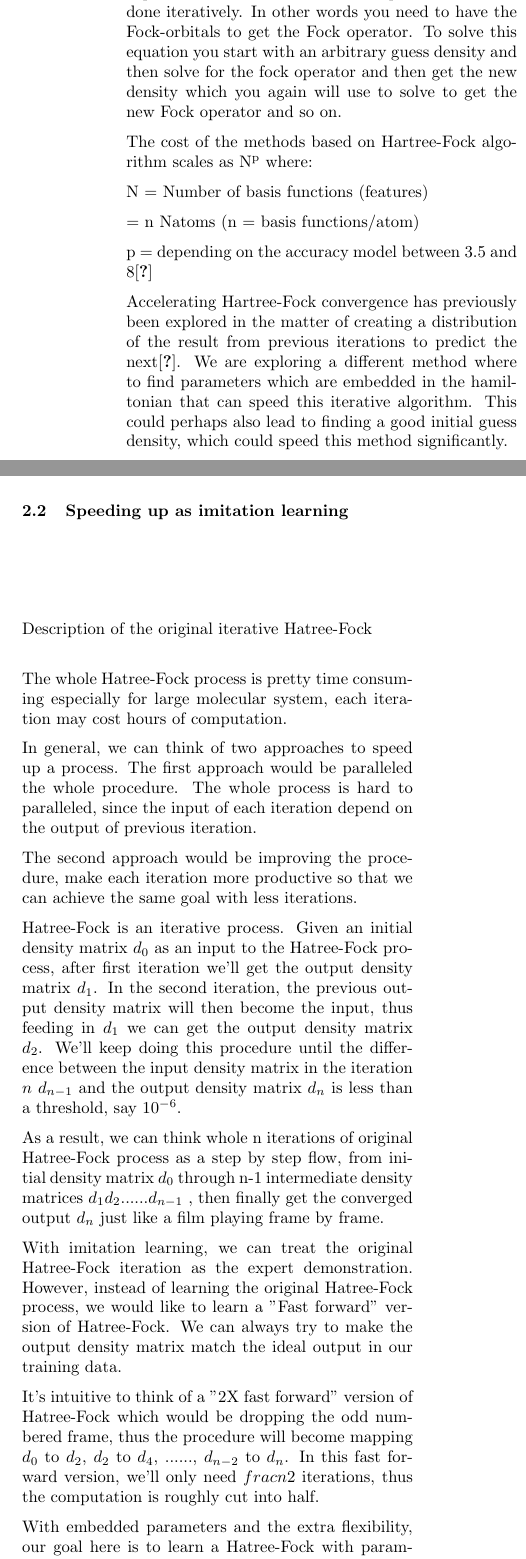
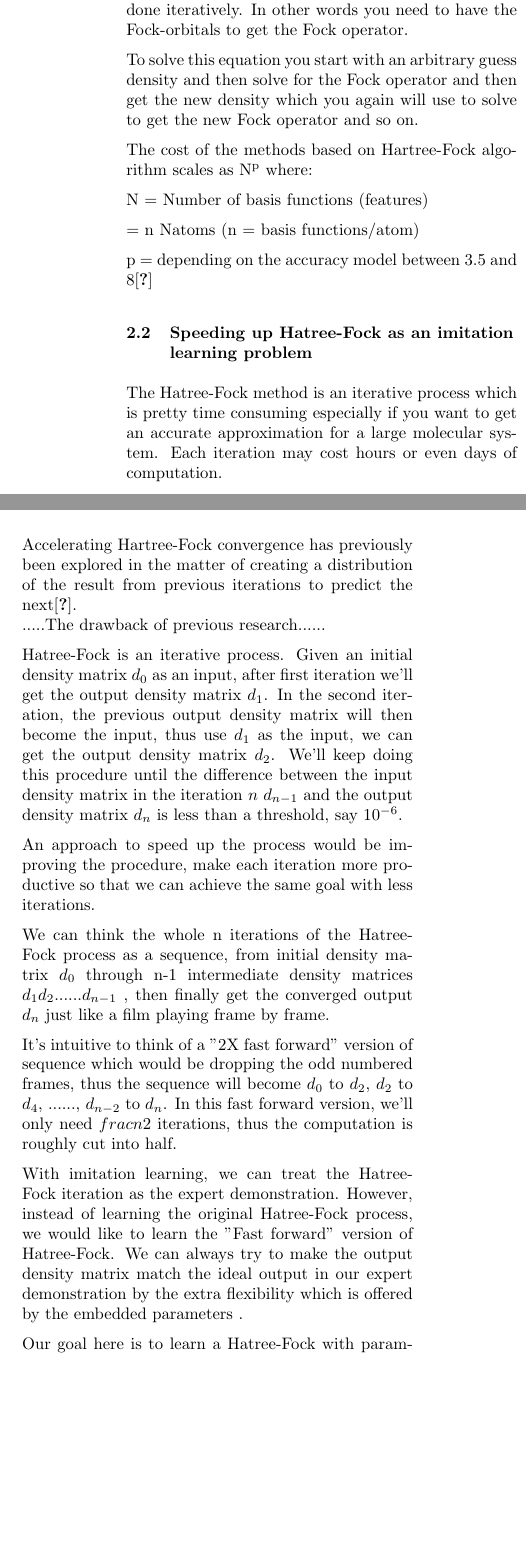
Before and after one commit to hans513/Thesis, a LaTeX paper (sample_paper.tex): two parts of the columns of page 2 of 5, joined at a grey line, cut so that both start at the same text, the shorter picture padded with empty space. Compiled offline with pdfLaTeX.

Commit message:
Solve conflict

```diff
--- a/sample_paper.tex
+++ b/sample_paper.tex
@@ -87,8 +94,10 @@ where $\hat{h_1}$ is the one electron hamiltoninan containing the kinetic energy
 
 FC = SC$\epsilon$,
 
-where S is the overlap matrix and $\epsilon$ is a diagonal matrix of the orbital energies. This is similar to an eigenvalue equation with the exception of the existence of the S matrix. By preforming a transformation of the basis to get to an orthogonal basis will make S vanish leading to eigenvalue equation problem. However, since F depends on its own solution this equation has to be done iteratively. In other words you need to have the Fock-orbitals to get the Fock operator.
-To solve this equation you start with an arbitrary guess density and then solve for the fock operator and then get the new density which you again will use to solve to get the new Fock operator and so on.
+where S is the overlap matrix and $\epsilon$ is a diagonal matrix of the orbital energies.
+This is similar to an eigenvalue equation with the exception of the existence of the S matrix. By preforming a transformation of the basis to get to an orthogonal basis will make S vanish leading to eigenvalue equation problem. However, since F depends on its own solution this equation has to be done iteratively. In other words you need to have the Fock-orbitals to get the Fock operator.
+
+To solve this equation you start with an arbitrary guess density and then solve for the Fock operator and then get the new density which you again will use to solve to get the new Fock operator and so on.
 
 The cost of the methods based on Hartree-Fock algorithm scales as N\textsuperscript{p} where:
 
@@ -98,7 +107,7 @@ N = Number of basis functions (features)
 
 p  = depending on the accuracy model between 3.5 and 8\cite{frisch1996exploring}
 
-Accelerating Hartree-Fock convergence has previously been explored in the matter of creating a distribution of the result from previous iterations to predict the next\cite{Pulay1980}. We are exploring a different method where to find parameters which are embedded in the hamiltonian that can speed this iterative algorithm. This could perhaps also lead to finding a good initial guess density, which could speed this method significantly.
+
 
 %Hatree-Fock
 %density matrix
@@ -106,34 +115,39 @@ Accelerating Hartree-Fock convergence has previously been explored in the matter
 %Slater determinant
 
 
-\subsection{Speeding up as imitation learning}
-% Description of the original iterative Hatree-Fock
-Description of the original iterative Hatree-Fock \\
+\subsection{Speeding up Hatree-Fock as an imitation learning problem}
+
+The Hatree-Fock method is an iterative process which is pretty time consuming especially if you want to get an accurate approximation for a large molecular system. Each iteration may cost hours or even days of computation.
+
+Accelerating Hartree-Fock convergence has previously been explored in the matter of creating a distribution of the result from previous iterations to predict the next\cite{Pulay1980}.  \\
+.....The drawback of previous research......
 
 
-The whole Hatree-Fock process is pretty time consuming especially for large molecular system, each iteration may cost hours of computation.
+%We are exploring a different method where to find parameters which are embedded in the Hamiltonian that can speed this iterative algorithm. This could perhaps also lead to finding a good initial guess density, which could speed this method significantly.
+
 
 % The difficulty of (speeding up the whole process)parallelling the whole procedure, therefore, we'd like to speed up single iteration
-In general, we can think of two approaches to speed up a process. The first approach would be paralleled the whole procedure.
-The whole process is hard to paralleled, since the input of each iteration depend on the output of previous iteration.
+%% In general, we can think of two approaches to speed up a process. The first approach would be paralleled the whole procedure.  The whole process is hard to paralleled, since the input of each iteration depend on the output of previous iteration.
 
 
-The second approach would be improving the procedure, make each iteration more productive so that we can achieve the same goal with less iterations.
+% Description of the original iterative Hatree-Fock
+
 
 %How to map the Hatree-Fock to imitation learning problem.
 % The idea is simple
-Hatree-Fock is an iterative process. Given an initial density matrix $d_0$ as an input to the Hatree-Fock process, after first iteration we'll get the output density matrix $d_1$. In the second iteration, the previous output density matrix will then become the input, thus feeding in $d_1$ we can get the output density matrix $d_2$. We'll keep doing this procedure until the difference between the input density matrix in the iteration $n$ $d_{n-1}$  and the output density matrix $d_n$ is less than a threshold, say $10^{-6}$.
+Hatree-Fock is an iterative process. Given an initial density matrix $d_0$ as an input, after first iteration we'll get the output density matrix $d_1$. In the second iteration, the previous output density matrix will then become the input, thus use $d_1$ as the input, we can get the output density matrix $d_2$. We'll keep doing this procedure until the difference between the input density matrix in the iteration $n$ $d_{n-1}$  and the output density matrix $d_n$ is less than a threshold, say $10^{-6}$.
 
-As a result, we can think whole n iterations of original Hatree-Fock process as a step by step flow, from initial density matrix $d_0$ through n-1 intermediate density matrices $d_1 d_2 ...... d_{n-1}$ , then finally get the converged output $d_{n}$ just like a film playing frame by frame.
+An approach to speed up the process would be improving the procedure, make each iteration more productive so that we can achieve the same goal with less iterations.
+
+We can think the whole n iterations of the Hatree-Fock process as a sequence, from initial density matrix $d_0$ through n-1 intermediate density matrices $d_1 d_2 ...... d_{n-1}$ , then finally get the converged output $d_{n}$ just like a film playing frame by frame.
+
+It's intuitive to think of a "2X fast forward" version of sequence which would be dropping the odd numbered frames, thus the sequence will become $d_0$ to $d_2$, $d_2$ to $d_4$, ......, $d_{n-2}$ to $d_n$. In this fast forward version, we'll only need $frac{n}{2}$ iterations, thus the computation is roughly cut into half.
 
 With imitation learning,
-we can treat the original Hatree-Fock iteration as the expert demonstration. However, instead of learning the original Hatree-Fock process, we would like to learn a "Fast forward" version of Hatree-Fock. We can always try to make the output density matrix match the ideal output in our training data.
+we can treat the Hatree-Fock iteration as the expert demonstration. However, instead of learning the original Hatree-Fock process, we would like to learn the "Fast forward" version of Hatree-Fock. We can always try to make the output density matrix match the ideal output in our expert demonstration by the extra flexibility which is offered by the embedded parameters .
 
-It's intuitive to think of a "2X fast forward" version of Hatree-Fock which would be dropping the odd numbered frame, thus the procedure will become mapping $d_0$ to $d_2$, $d_2$ to $d_4$, ......, $d_{n-2}$ to $d_n$. In this fast forward version,
-we'll only need $frac{n}{2}$ iterations, thus the computation is roughly cut into half.
 
-With embedded parameters and the extra flexibility,
-our goal here is to learn a Hatree-Fock with parameter which can make more progress in one iteration, thus converge with less iterations, say half or even less iterations.
+Our goal here is to learn a Hatree-Fock with parameter which can make more progress in one iteration, thus converge with less iterations, say half or even less iterations.
 
 %The present work therefore intends to treat the Hartree-Fock process as an expert demonstration, and we apply DAgger algorithm to imitate the process for learning a fast-forward version of Hartree-Fock.
 
```
Also changed, not shown: sample_paper.tex (20 more changed lines).
